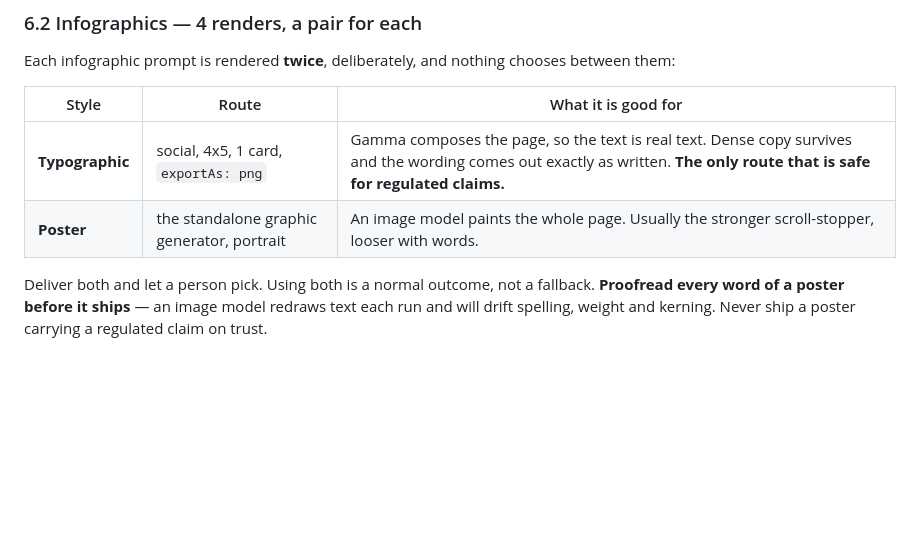
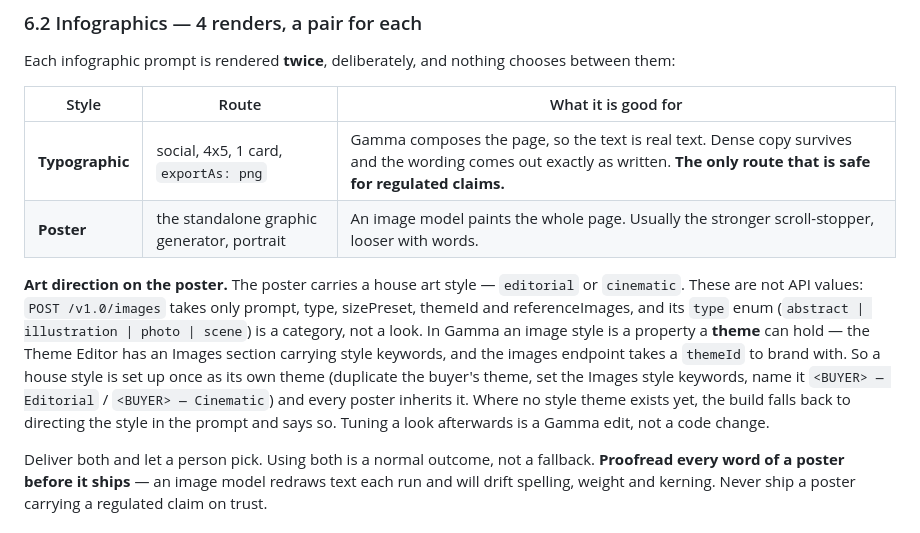
Before and after one commit to NEXUS-MKII/dna-x-delivered, a Markdown page: skills/dna-x-build-a.md, the part around one of its changes. GitHub-like rendering; blank space fills up the shorter version.

Commit message:
Build A: poster art direction belongs on a style theme, not the prompt
Gamma treats an image style as a property a theme can carry — the Theme
Editor holds style keywords under Images, and POST /v1.0/images takes a
themeId to brand with. The endpoint itself has no style parameter, and its
type enum is a category rather than a look.

So editorial and cinematic are set up once as their own themes and every
poster inherits them, instead of the art direction being repeated in each
prompt. Where no style theme exists the build still directs by prompt and
says which route it took.

Version stamped 1.3.0.

Co-Authored-By: Claude Opus 5 <noreply@anthropic.com>

```diff
--- a/skills/dna-x-build-a.md
+++ b/skills/dna-x-build-a.md
@@ -222,6 +222,8 @@ Each infographic prompt is rendered **twice**, deliberately, and nothing chooses
 | **Typographic** | social, 4x5, 1 card, `exportAs: png` | Gamma composes the page, so the text is real text. Dense copy survives and the wording comes out exactly as written. **The only route that is safe for regulated claims.** |
 | **Poster** | the standalone graphic generator, portrait | An image model paints the whole page. Usually the stronger scroll-stopper, looser with words. |
 
+**Art direction on the poster.** The poster carries a house art style — `editorial` or `cinematic`. These are not API values: `POST /v1.0/images` takes only prompt, type, sizePreset, themeId and referenceImages, and its `type` enum (`abstract | illustration | photo | scene`) is a category, not a look. In Gamma an image style is a property a **theme** can hold — the Theme Editor has an Images section carrying style keywords, and the images endpoint takes a `themeId` to brand with. So a house style is set up once as its own theme (duplicate the buyer's theme, set the Images style keywords, name it `<BUYER> — Editorial` / `<BUYER> — Cinematic`) and every poster inherits it. Where no style theme exists yet, the build falls back to directing the style in the prompt and says so. Tuning a look afterwards is a Gamma edit, not a code change.
+
 Deliver both and let a person pick. Using both is a normal outcome, not a fallback. **Proofread every word of a poster before it ships** — an image model redraws text each run and will drift spelling, weight and kerning. Never ship a poster carrying a regulated claim on trust.
 
 ### 6.3 Long-form lead magnet — 1 render
```
Also changed, not shown: other parts of skills/dna-x-build-a.md (+1 -1 lines).
